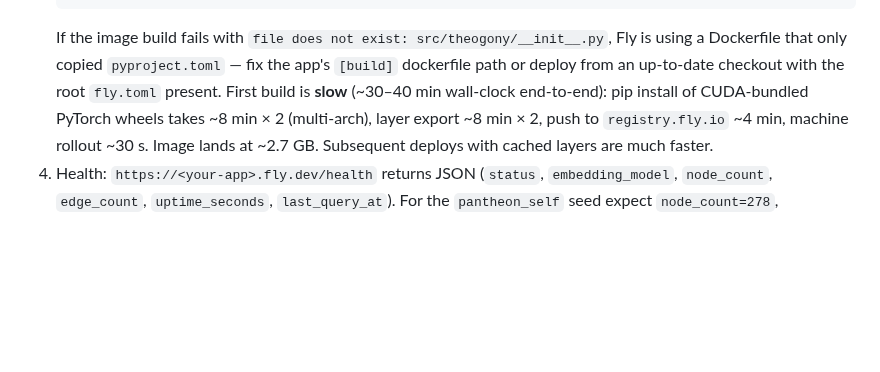
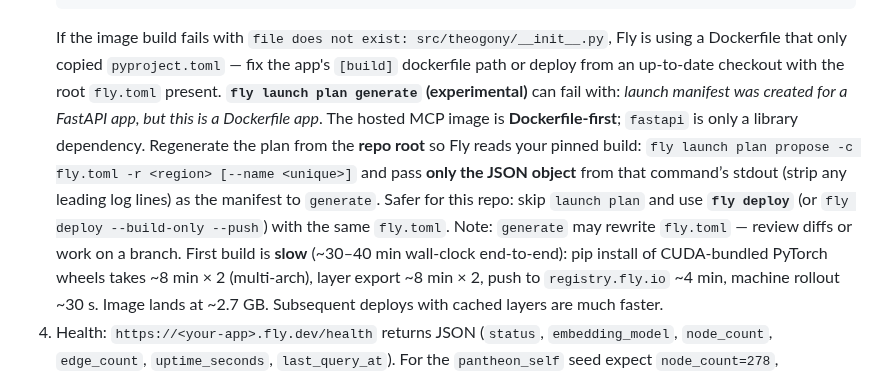
Before and after one commit to theogony-project/theogony, a Markdown page: hosted/README.md, the part around the change. Drawn GitHub-style; blank space fills up the shorter version.

Commit message:
docs(hosted): troubleshoot fly launch plan FastAPI vs Dockerfile mismatch
Made-with: Cursor

````diff
--- a/hosted/README.md
+++ b/hosted/README.md
@@ -33,6 +33,7 @@ The reference deployment lives at **https://theogony-mcp.fly.dev/** (single-inst
    fly deploy -c hosted/fly.toml --dockerfile hosted/Dockerfile --remote-only
    ```
    If the image build fails with `file does not exist: src/theogony/__init__.py`, Fly is using a Dockerfile that only copied `pyproject.toml` — fix the app's `[build]` dockerfile path or deploy from an up-to-date checkout with the root `fly.toml` present.
+   **`fly launch plan generate` (experimental)** can fail with: *launch manifest was created for a FastAPI app, but this is a Dockerfile app*. The hosted MCP image is **Dockerfile-first**; `fastapi` is only a library dependency. Regenerate the plan from the **repo root** so Fly reads your pinned build: `fly launch plan propose -c fly.toml -r <region> [--name <unique>]` and pass **only the JSON object** from that command’s stdout (strip any leading log lines) as the manifest to `generate`. Safer for this repo: skip `launch plan` and use **`fly deploy`** (or `fly deploy --build-only --push`) with the same `fly.toml`. Note: `generate` may rewrite `fly.toml` — review diffs or work on a branch.
    First build is **slow** (~30–40 min wall-clock end-to-end): pip install of CUDA-bundled PyTorch wheels takes ~8 min × 2 (multi-arch), layer export ~8 min × 2, push to `registry.fly.io` ~4 min, machine rollout ~30 s. Image lands at ~2.7 GB. Subsequent deploys with cached layers are much faster.
 4. Health: `https://<your-app>.fly.dev/health` returns JSON (`status`, `embedding_model`, `node_count`, `edge_count`, `uptime_seconds`, `last_query_at`). For the `pantheon_self` seed expect `node_count=278`, `edge_count=1168`.
 5. MCP SSE URL for clients: `https://<your-app>.fly.dev/sse` (POST JSON-RPC to the `endpoint` URL the SSE stream advertises under `/messages/`).
````
